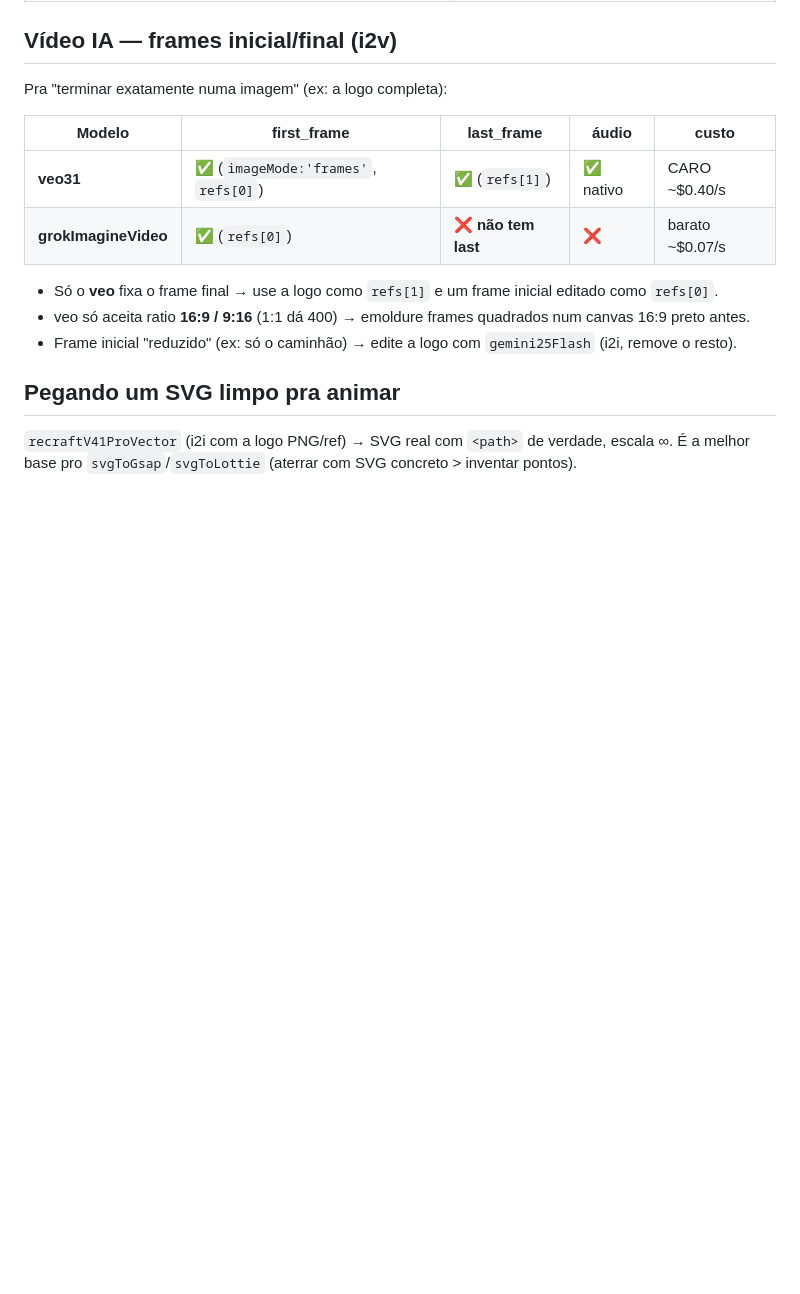
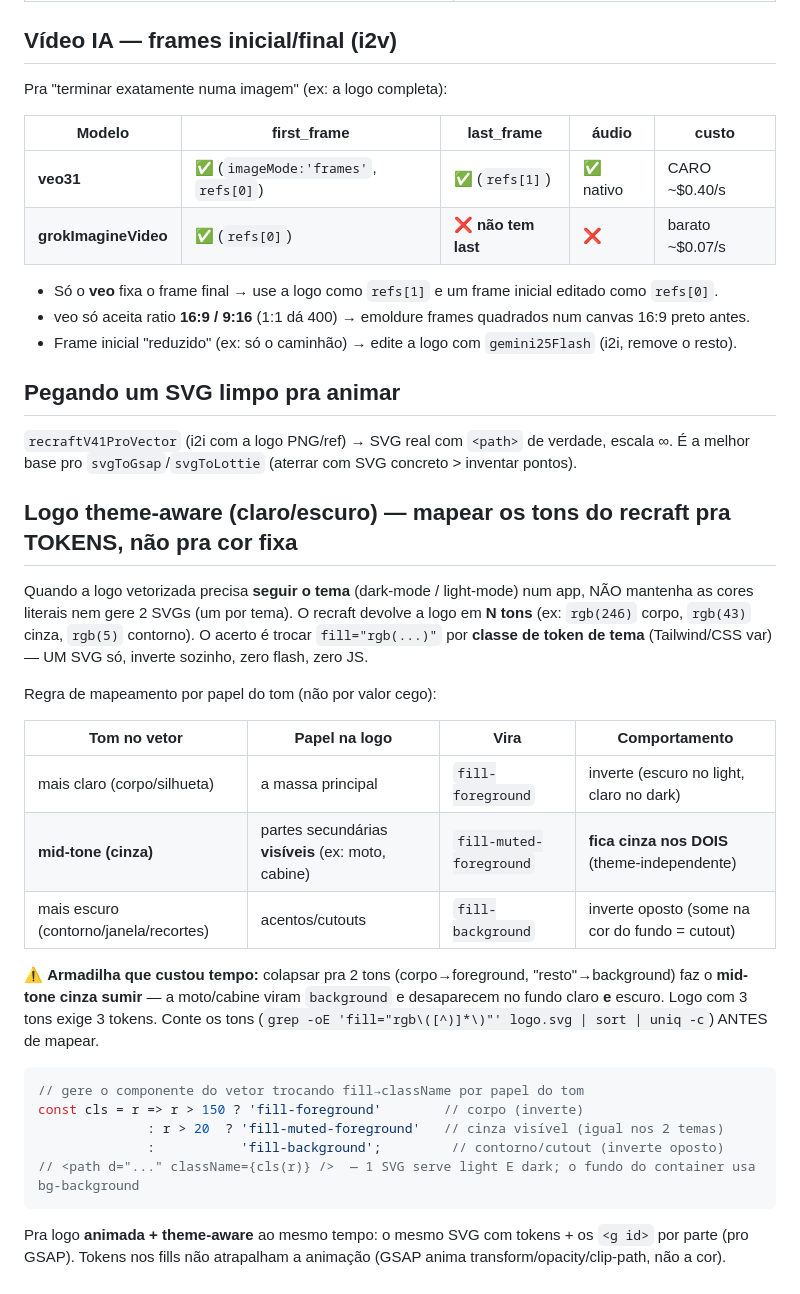
Before and after one commit to MrIago/studio, a Markdown page: references/svg-animation.md, the part around the change. Drawn GitHub-style; blank space fills up the shorter version.

Commit message:
docs(svg): logo theme-aware — mapear tons do recraft pra tokens de tema
Co-Authored-By: Claude Opus 4.8 (1M context) <noreply@anthropic.com>

````diff
--- a/references/svg-animation.md
+++ b/references/svg-animation.md
@@ -120,3 +120,27 @@ Pra "terminar exatamente numa imagem" (ex: a logo completa):
 ## Pegando um SVG limpo pra animar
 
 `recraftV41ProVector` (i2i com a logo PNG/ref) → SVG real com `<path>` de verdade, escala ∞. É a melhor base pro `svgToGsap`/`svgToLottie` (aterrar com SVG concreto > inventar pontos).
+
+## Logo theme-aware (claro/escuro) — mapear os tons do recraft pra TOKENS, não pra cor fixa
+
+Quando a logo vetorizada precisa **seguir o tema** (dark-mode / light-mode) num app, NÃO mantenha as cores literais nem gere 2 SVGs (um por tema). O recraft devolve a logo em **N tons** (ex: `rgb(246)` corpo, `rgb(43)` cinza, `rgb(5)` contorno). O acerto é trocar `fill="rgb(...)"` por **classe de token de tema** (Tailwind/CSS var) — UM SVG só, inverte sozinho, zero flash, zero JS.
+
+Regra de mapeamento por papel do tom (não por valor cego):
+
+| Tom no vetor | Papel na logo | Vira | Comportamento |
+|---|---|---|---|
+| mais claro (corpo/silhueta) | a massa principal | `fill-foreground` | inverte (escuro no light, claro no dark) |
+| **mid-tone (cinza)** | partes secundárias **visíveis** (ex: moto, cabine) | `fill-muted-foreground` | **fica cinza nos DOIS** (theme-independente) |
+| mais escuro (contorno/janela/recortes) | acentos/cutouts | `fill-background` | inverte oposto (some na cor do fundo = cutout) |
+
+⚠️ **Armadilha que custou tempo:** colapsar pra 2 tons (corpo→foreground, "resto"→background) faz o **mid-tone cinza sumir** — a moto/cabine viram `background` e desaparecem no fundo claro **e** escuro. Logo com 3 tons exige 3 tokens. Conte os tons (`grep -oE 'fill="rgb\([^)]*\)"' logo.svg | sort | uniq -c`) ANTES de mapear.
+
+```js
+// gere o componente do vetor trocando fill→className por papel do tom
+const cls = r => r > 150 ? 'fill-foreground'        // corpo (inverte)
+              : r > 20  ? 'fill-muted-foreground'   // cinza visível (igual nos 2 temas)
+              :           'fill-background';         // contorno/cutout (inverte oposto)
+// <path d="..." className={cls(r)} />  — 1 SVG serve light E dark; o fundo do container usa bg-background
+```
+
+Pra logo **animada + theme-aware** ao mesmo tempo: o mesmo SVG com tokens + os `<g id>` por parte (pro GSAP). Tokens nos fills não atrapalham a animação (GSAP anima transform/opacity/clip-path, não a cor).
````
